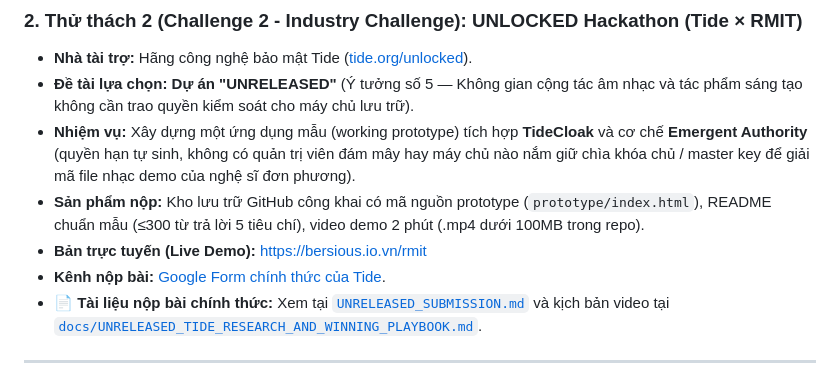
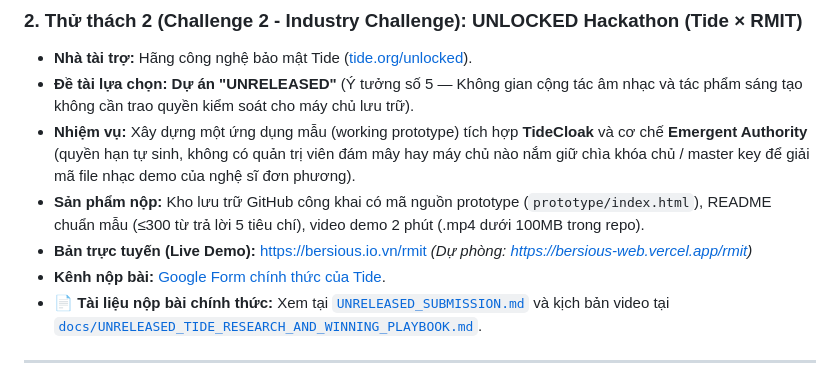
Before and after one commit to bersious/Foodseekers, a Markdown page: README.md, the part around the change. GitHub-like rendering.

Commit message:
docs: add vercel fallback preview link for live demo

```diff
--- a/README.md
+++ b/README.md
@@ -18,7 +18,7 @@ Cuộc thi **RMIT Hackathon 2026** gồm 2 thử thách diễn ra song song (H
 * **Đề tài lựa chọn:** **Dự án "UNRELEASED"** (Ý tưởng số 5 — Không gian cộng tác âm nhạc và tác phẩm sáng tạo không cần trao quyền kiểm soát cho máy chủ lưu trữ).
 * **Nhiệm vụ:** Xây dựng một ứng dụng mẫu (working prototype) tích hợp **TideCloak** và cơ chế **Emergent Authority** (quyền hạn tự sinh, không có quản trị viên đám mây hay máy chủ nào nắm giữ chìa khóa chủ / master key để giải mã file nhạc demo của nghệ sĩ đơn phương).
 * **Sản phẩm nộp:** Kho lưu trữ GitHub công khai có mã nguồn prototype (`prototype/index.html`), README chuẩn mẫu (≤300 từ trả lời 5 tiêu chí), video demo 2 phút (.mp4 dưới 100MB trong repo).
-* **Bản trực tuyến (Live Demo):** [https://bersious.io.vn/rmit](https://bersious.io.vn/rmit)
+* **Bản trực tuyến (Live Demo):** [https://bersious.io.vn/rmit](https://bersious.io.vn/rmit) *(Dự phòng: [https://bersious-web.vercel.app/rmit](https://bersious-web.vercel.app/rmit))*
 * **Kênh nộp bài:** [Google Form chính thức của Tide](https://forms.gle/HRHYjnqB86j1LFS97).
 * 📄 **Tài liệu nộp bài chính thức:** Xem tại [`UNRELEASED_SUBMISSION.md`](./UNRELEASED_SUBMISSION.md) và kịch bản video tại [`docs/UNRELEASED_TIDE_RESEARCH_AND_WINNING_PLAYBOOK.md`](./docs/UNRELEASED_TIDE_RESEARCH_AND_WINNING_PLAYBOOK.md).
 
```
Also changed, not shown: UNRELEASED_SUBMISSION.md (+1 -1 lines).
